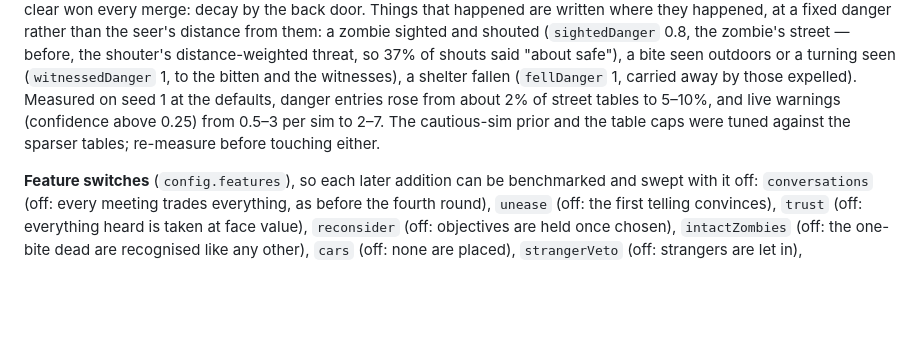
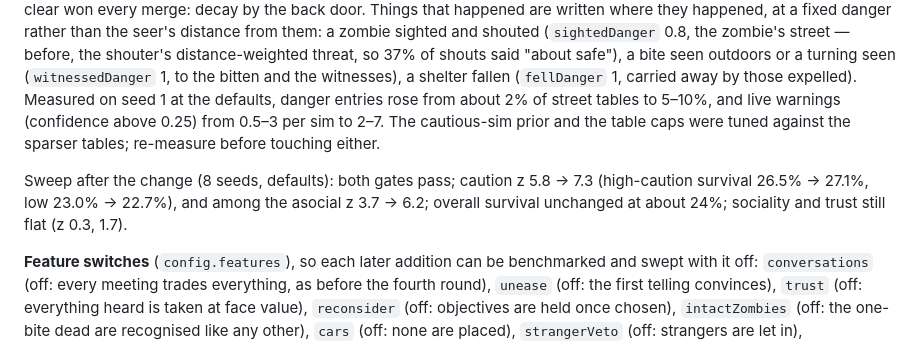
Before and after one commit to blimeybruv/Zombie_Outbreak_Simulator, a Markdown page: docs/implementation-reference.md, the part around the change. Drawn GitHub-style; blank space fills up the shorter version.

Commit message:
Record the sweep after the danger-writing change
Co-Authored-By: Claude Opus 5.5 <noreply@anthropic.com>
Claude-Session: https://claude.ai/code/session_01NyoyxFhhSFFssLCE8zzZok

```diff
--- a/docs/implementation-reference.md
+++ b/docs/implementation-reference.md
@@ -1151,6 +1151,8 @@ In front of the viewer, not in the config file: population, start time, outbreak
 
 **Street danger is written asymmetrically** (`memory.ts settleDanger`, `noteStreet`). Raising a belief is immediate; lowering it is not: a quieter reading — a quiet look on entering the street, or newer hearsay of a quiet street in a merge — moves it `memory.quietLook` (0.5) of the way, never to zero in one pass. Repeated quiet passes clear it; otherwise age does (danger ages rather than decays). Before this, the next sim through a street overwrote "dangerous" with "clear", and that newer clear won every merge: decay by the back door. Things that happened are written where they happened, at a fixed danger rather than the seer's distance from them: a zombie sighted and shouted (`sightedDanger` 0.8, the zombie's street — before, the shouter's distance-weighted threat, so 37% of shouts said "about safe"), a bite seen outdoors or a turning seen (`witnessedDanger` 1, to the bitten and the witnesses), a shelter fallen (`fellDanger` 1, carried away by those expelled). Measured on seed 1 at the defaults, danger entries rose from about 2% of street tables to 5–10%, and live warnings (confidence above 0.25) from 0.5–3 per sim to 2–7. The cautious-sim prior and the table caps were tuned against the sparser tables; re-measure before touching either.
 
+Sweep after the change (8 seeds, defaults): both gates pass; caution z 5.8 → 7.3 (high-caution survival 26.5% → 27.1%, low 23.0% → 22.7%), and among the asocial z 3.7 → 6.2; overall survival unchanged at about 24%; sociality and trust still flat (z 0.3, 1.7).
+
 **Feature switches** (`config.features`), so each later addition can be benchmarked and swept with it off: `conversations` (off: every meeting trades everything, as before the fourth round), `unease` (off: the first telling convinces), `trust` (off: everything heard is taken at face value), `reconsider` (off: objectives are held once chosen), `intactZombies` (off: the one-bite dead are recognised like any other), `cars` (off: none are placed), `strangerVeto` (off: strangers are let in), `cautiousRouting` (off: unknown streets read as safe). All default on. Timing: `npx tsx scripts/bench.ts --ticks 15000 --runs 3 --set features.cars=false`, interleaved with a run at the defaults; behaviour: `npm run sweep -- --seeds 8 --set features.conversations=false`.
 
 Everything in the tuning tables stays in `config.ts`. Those interact chaotically and thirty sliders produce frustration rather than agency.
```
